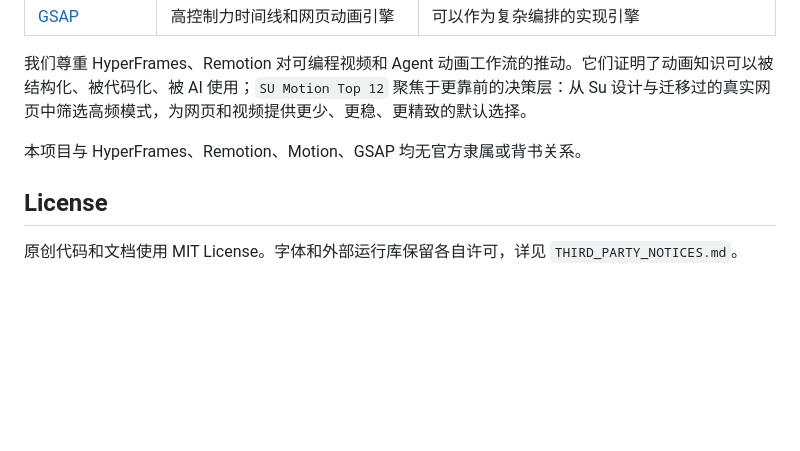
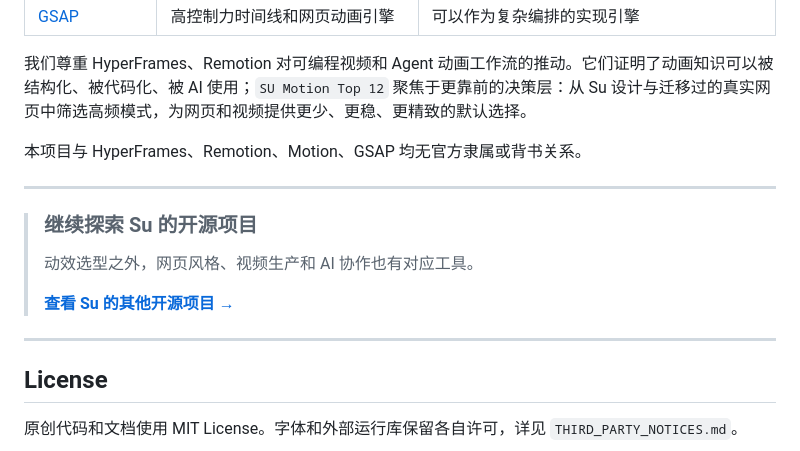
Before and after one commit to doublesq97-ui/su-motion-top12, a Markdown page: README.md, the part around the change. GitHub-like rendering; blank space fills up the shorter version.

```diff
--- a/README.md
+++ b/README.md
@@ -156,6 +156,16 @@ AI 可以自动选择 Motion，但交付中只需要给出选型、参数和成
 
 本项目与 HyperFrames、Remotion、Motion、GSAP 均无官方隶属或背书关系。
 
+---
+
+> ### 继续探索 Su 的开源项目
+>
+> 动效选型之外，网页风格、视频生产和 AI 协作也有对应工具。
+>
+> **[查看 Su 的其他开源项目 →](https://github.com/doublesq97-ui/su-mit-index)**
+
+---
+
 ## License
 
 原创代码和文档使用 MIT License。字体和外部运行库保留各自许可，详见 `THIRD_PARTY_NOTICES.md`。
```
Also changed, not shown: README.en.md (+10 -0 lines).
